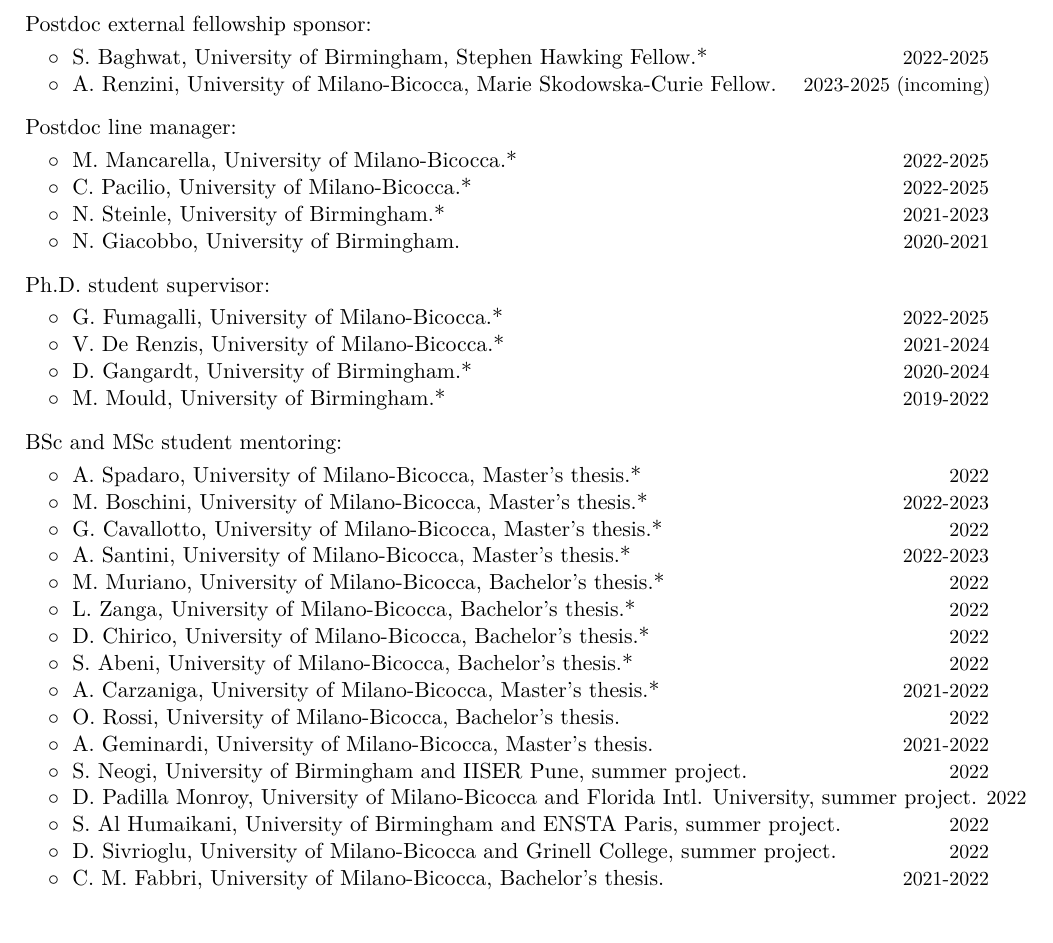
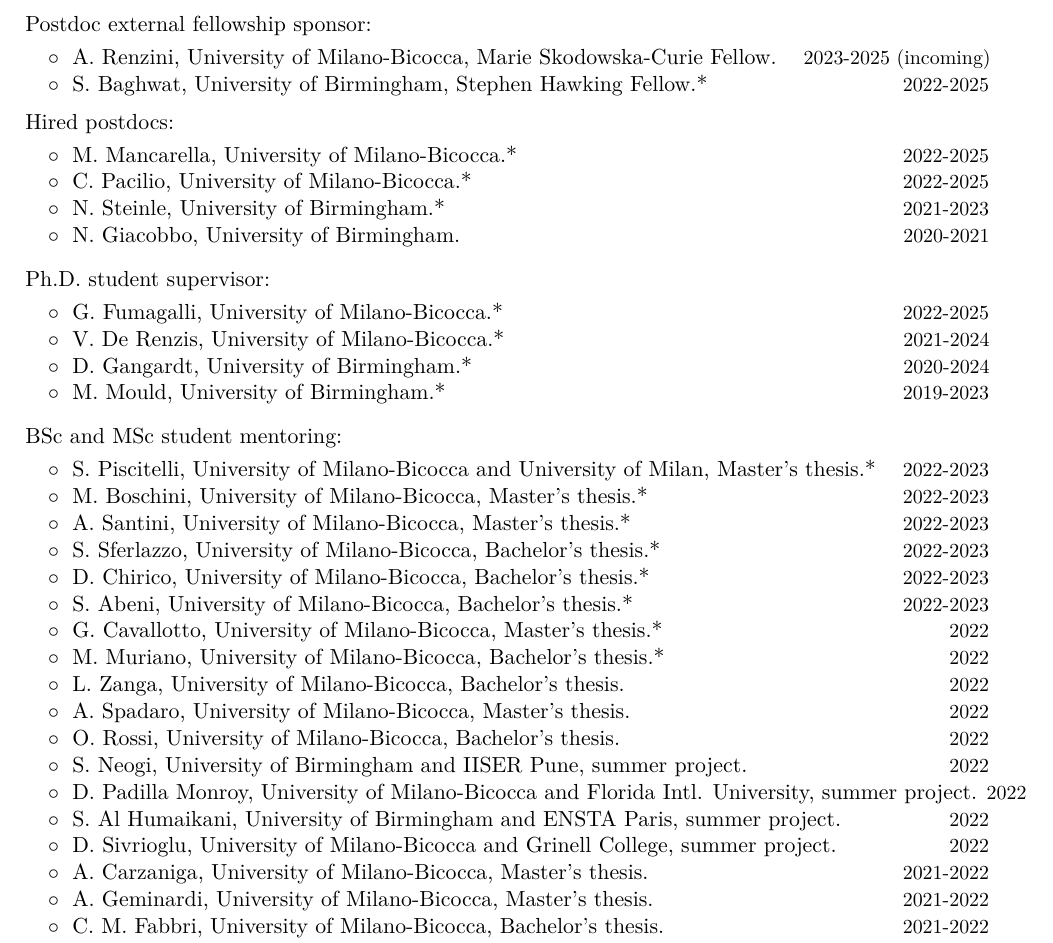
Before and after one commit to dgerosa/CV, a LaTeX CV (CVshort.tex): part of page 4 of 6, cut so that both start at the same text. Compiled offline with XeLaTeX.

Commit message:
students

```diff
--- a/CVshort.tex
+++ b/CVshort.tex
@@ -240,14 +240,16 @@
 \textbf{\textcolor{black}{Postdoc external fellowship sponsor:}}
 \vspace{0.1cm}
 \\
+\cvitemwithcomment{}{\hspace{0.4cm}$\circ\;$ A.~Renzini, University of Milano-Bicocca, Marie Skłodowska-Curie Fellow.}{2023-2025 (incoming)}
+%
+\vspace{-0.1cm}
+%
 \cvitemwithcomment{}{\hspace{0.4cm}$\circ\;$ S.~Baghwat, University of Birmingham, Stephen Hawking Fellow.*}{2022-2025}
 \vspace{-0.1cm}
 %
-\cvitemwithcomment{}{\hspace{0.4cm}$\circ\;$ A.~Renzini, University of Milano-Bicocca, Marie Skłodowska-Curie Fellow.}{2023-2025 (incoming)}
-%
 
 \vspace{0.2cm}
-\textbf{\textcolor{black}{Postdoc line manager:}}
+\textbf{\textcolor{black}{Hired postdocs:}}
 \vspace{0.1cm}
 \\
 \cvitemwithcomment{}{\hspace{0.4cm}$\circ\;$ M.~Mancarella, University of Milano-Bicocca.*}{2022-2025}
@@ -276,7 +278,7 @@
 \cvitemwithcomment{}{\hspace{0.4cm}$\circ\;$ D.~Gangardt, University of Birmingham.*}{2020-2024}
 \vspace{-0.1cm}
 %
-\cvitemwithcomment{}{\hspace{0.4cm}$\circ\;$ M.~Mould, University of Birmingham.*}{2019-2022}
+\cvitemwithcomment{}{\hspace{0.4cm}$\circ\;$ M.~Mould, University of Birmingham.*}{2019-2023}
 
 
 
@@ -285,37 +287,37 @@
 \textbf{\textcolor{black}{BSc and MSc student mentoring:}}
 \vspace{0.1cm}
 \\
-\cvitemwithcomment{}{\hspace{0.4cm}$\circ\;$ A.~Spadaro, University of Milano-Bicocca, Master's thesis.*}{2022}
+\cvitemwithcomment{}{\hspace{0.4cm}$\circ\;$ S.~Piscitelli, University of Milano-Bicocca and University of Milan, Master's thesis.*}{2022-2023}
 \vspace{-0.1cm}
 %
 \cvitemwithcomment{}{\hspace{0.4cm}$\circ\;$ M.~Boschini, University of Milano-Bicocca, Master's thesis.*}{2022-2023}
 \vspace{-0.1cm}
 %
-\cvitemwithcomment{}{\hspace{0.4cm}$\circ\;$ G.~Cavallotto, University of Milano-Bicocca, Master's thesis.*}{2022}
+\cvitemwithcomment{}{\hspace{0.4cm}$\circ\;$ A.~Santini, University of Milano-Bicocca, Master's thesis.*}{2022-2023}
 \vspace{-0.1cm}
 %
-\cvitemwithcomment{}{\hspace{0.4cm}$\circ\;$ A.~Santini, University of Milano-Bicocca, Master's thesis.*}{2022-2023}
+\cvitemwithcomment{}{\hspace{0.4cm}$\circ\;$ S.~Sferlazzo, University of Milano-Bicocca, Bachelor's thesis.*}{2022-2023}
+\vspace{-0.1cm}
+%
+\cvitemwithcomment{}{\hspace{0.4cm}$\circ\;$ D.~Chirico, University of Milano-Bicocca, Bachelor's thesis.*}{2022-2023}
+\vspace{-0.1cm}
+%
+\cvitemwithcomment{}{\hspace{0.4cm}$\circ\;$ S.~Abeni, University of Milano-Bicocca, Bachelor's thesis.*}{2022-2023}
+\vspace{-0.1cm}
+%
+\cvitemwithcomment{}{\hspace{0.4cm}$\circ\;$ G.~Cavallotto, University of Milano-Bicocca, Master's thesis.*}{2022}
 \vspace{-0.1cm}
 %
 \cvitemwithcomment{}{\hspace{0.4cm}$\circ\;$ M.~Muriano, University of Milano-Bicocca, Bachelor's thesis.*}{2022}
 \vspace{-0.1cm}
 %
-\cvitemwithcomment{}{\hspace{0.4cm}$\circ\;$ L.~Zanga, University of Milano-Bicocca, Bachelor's thesis.*}{2022}
+\cvitemwithcomment{}{\hspace{0.4cm}$\circ\;$ L.~Zanga, University of Milano-Bicocca, Bachelor's thesis.}{2022}
 \vspace{-0.1cm}
 %
-\cvitemwithcomment{}{\hspace{0.4cm}$\circ\;$ D.~Chirico, University of Milano-Bicocca, Bachelor's thesis.*}{2022}
-\vspace{-0.1cm}
-%
-\cvitemwithcomment{}{\hspace{0.4cm}$\circ\;$ S.~Abeni, University of Milano-Bicocca, Bachelor's thesis.*}{2022}
-\vspace{-0.1cm}
-%
-\cvitemwithcomment{}{\hspace{0.4cm}$\circ\;$ A.~Carzaniga, University of Milano-Bicocca, Master's thesis.*}{2021-2022}
+\cvitemwithcomment{}{\hspace{0.4cm}$\circ\;$ A.~Spadaro, University of Milano-Bicocca, Master's thesis.}{2022}
 \vspace{-0.1cm}
 %
 \cvitemwithcomment{}{\hspace{0.4cm}$\circ\;$ O.~Rossi, University of Milano-Bicocca, Bachelor's thesis.}{2022}
-\vspace{-0.1cm}
-%
-\cvitemwithcomment{}{\hspace{0.4cm}$\circ\;$ A.~Geminardi, University of Milano-Bicocca, Master's thesis.}{2021-2022}
 \vspace{-0.1cm}
 %
 \cvitemwithcomment{}{\hspace{0.4cm}$\circ\;$ S. Neogi, University of Birmingham and IISER Pune, summer project.}{2022}
@@ -328,6 +330,12 @@
 \vspace{-0.1cm}
 %
 \cvitemwithcomment{}{\hspace{0.4cm}$\circ\;$ D.~Sivrioglu, University of Milano-Bicocca and Grinell College, summer project.}{2022}
+\vspace{-0.1cm}
+%
+\cvitemwithcomment{}{\hspace{0.4cm}$\circ\;$ A.~Carzaniga, University of Milano-Bicocca, Master's thesis.}{2021-2022}
+\vspace{-0.1cm}
+%
+\cvitemwithcomment{}{\hspace{0.4cm}$\circ\;$ A.~Geminardi, University of Milano-Bicocca, Master's thesis.}{2021-2022}
 \vspace{-0.1cm}
 %
 \cvitemwithcomment{}{\hspace{0.4cm}$\circ\;$ C.~M.~Fabbri, University of Milano-Bicocca, Bachelor's thesis.}{2021-2022}
```
Also changed, not shown: CV.tex (+26 -18 lines).
